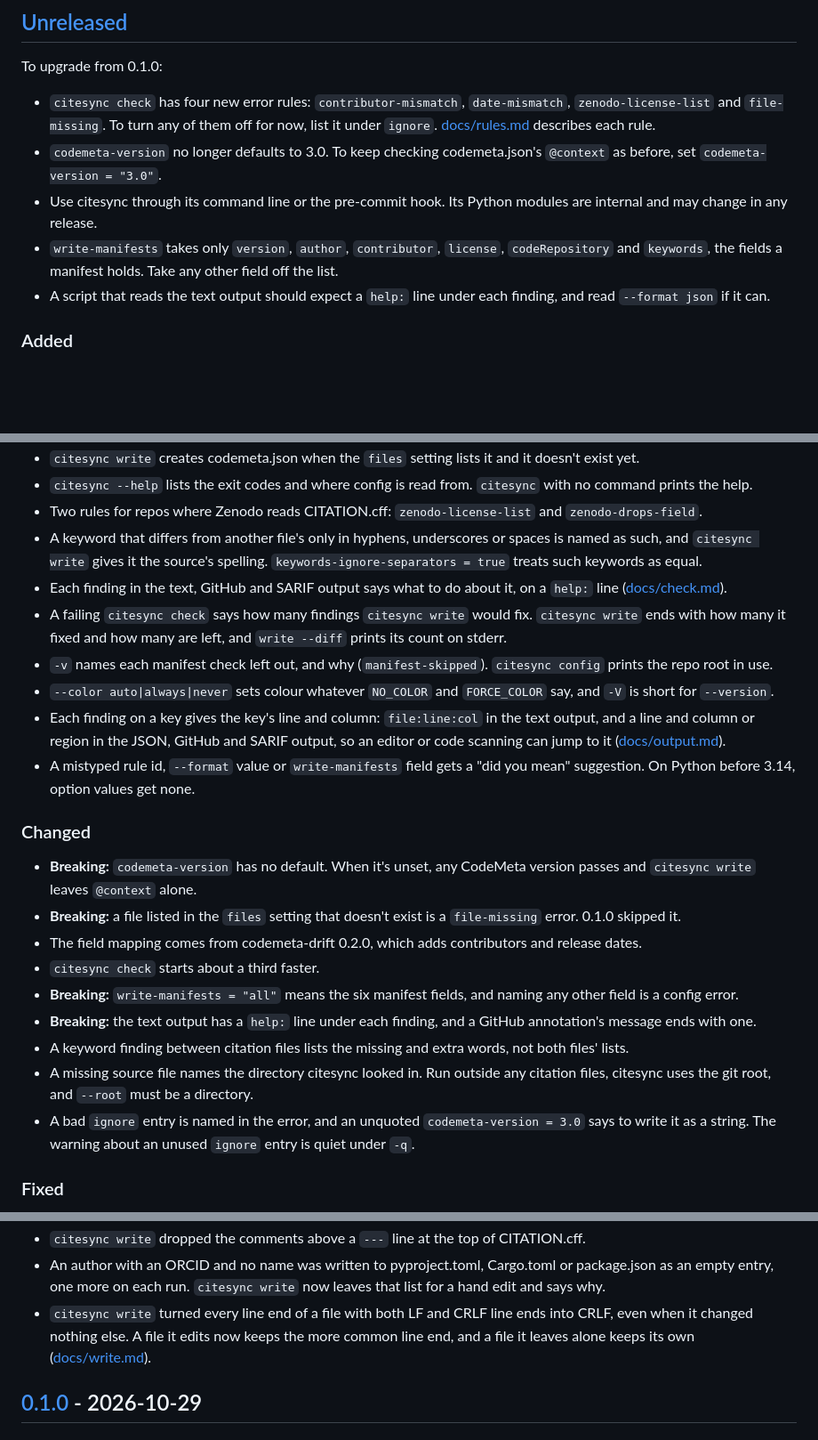
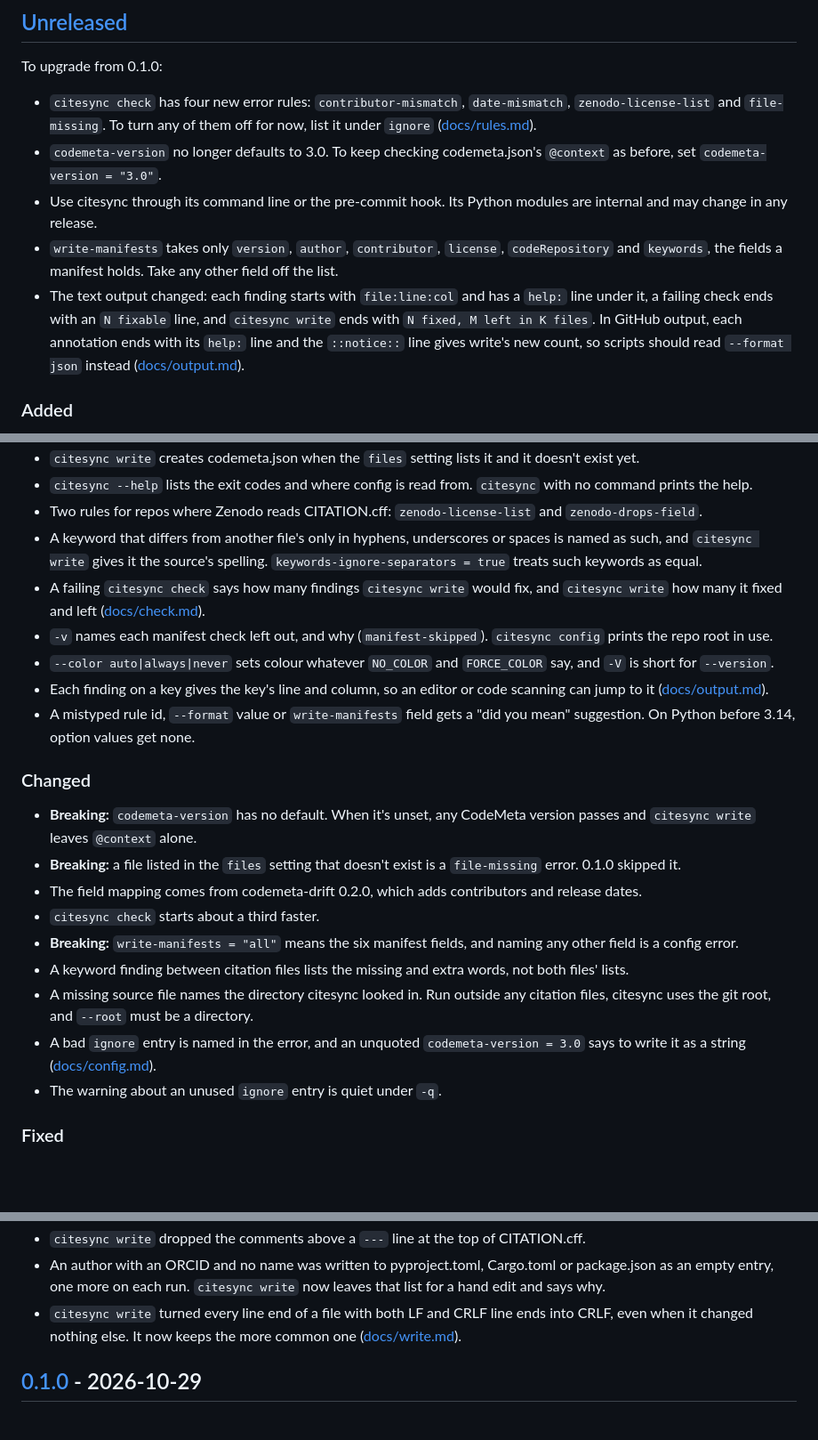
Before and after one commit to simonvanlierde/citesync, a Markdown page: CHANGELOG.md, 3 parts joined by grey strips. Shown at 89% size. Rendered like a GitHub page; blank space fills up the shorter version.

Commit message:
docs(changelog): list every text output change in one upgrade step
- one upgrade bullet for the help:, file:line:col, fixable and write count changes, pointing scripts at --format json
- drop the repeated help: entries and trim long entries to the change and a docs link

Signed-off-by: Simon van Lierde <90462640+simonvanlierde@users.noreply.github.com>

```diff
--- a/CHANGELOG.md
+++ b/CHANGELOG.md
@@ -9,11 +9,11 @@ project adheres to [Semantic Versioning](https://semver.org/spec/v2.0.0.html).
 
 To upgrade from 0.1.0:
 
-- `citesync check` has four new error rules: `contributor-mismatch`, `date-mismatch`, `zenodo-license-list` and `file-missing`. To turn any of them off for now, list it under `ignore`. [docs/rules.md](docs/rules.md) describes each rule.
+- `citesync check` has four new error rules: `contributor-mismatch`, `date-mismatch`, `zenodo-license-list` and `file-missing`. To turn any of them off for now, list it under `ignore` ([docs/rules.md](docs/rules.md)).
 - `codemeta-version` no longer defaults to 3.0. To keep checking codemeta.json's `@context` as before, set `codemeta-version = "3.0"`.
 - Use citesync through its command line or the pre-commit hook. Its Python modules are internal and may change in any release.
 - `write-manifests` takes only `version`, `author`, `contributor`, `license`, `codeRepository` and `keywords`, the fields a manifest holds. Take any other field off the list.
-- A script that reads the text output should expect a `help:` line under each finding, and read `--format json` if it can.
+- The text output changed: each finding starts with `file:line:col` and has a `help:` line under it, a failing check ends with an `N fixable` line, and `citesync write` ends with `N fixed, M left in K files`. In GitHub output, each annotation ends with its `help:` line and the `::notice::` line gives write's new count, so scripts should read `--format json` instead ([docs/output.md](docs/output.md)).
 
 ### Added
 
@@ -26,11 +26,10 @@ To upgrade from 0.1.0:
 - `citesync --help` lists the exit codes and where config is read from. `citesync` with no command prints the help.
 - Two rules for repos where Zenodo reads CITATION.cff: `zenodo-license-list` and `zenodo-drops-field`.
 - A keyword that differs from another file's only in hyphens, underscores or spaces is named as such, and `citesync write` gives it the source's spelling. `keywords-ignore-separators = true` treats such keywords as equal.
-- Each finding in the text, GitHub and SARIF output says what to do about it, on a `help:` line ([docs/check.md](docs/check.md#findings-and-exit-codes)).
-- A failing `citesync check` says how many findings `citesync write` would fix. `citesync write` ends with how many it fixed and how many are left, and `write --diff` prints its count on stderr.
+- A failing `citesync check` says how many findings `citesync write` would fix, and `citesync write` how many it fixed and left ([docs/check.md](docs/check.md#findings-and-exit-codes)).
 - `-v` names each manifest check left out, and why (`manifest-skipped`). `citesync config` prints the repo root in use.
 - `--color auto|always|never` sets colour whatever `NO_COLOR` and `FORCE_COLOR` say, and `-V` is short for `--version`.
-- Each finding on a key gives the key's line and column: `file:line:col` in the text output, and a line and column or region in the JSON, GitHub and SARIF output, so an editor or code scanning can jump to it ([docs/output.md](docs/output.md)).
+- Each finding on a key gives the key's line and column, so an editor or code scanning can jump to it ([docs/output.md](docs/output.md)).
 - A mistyped rule id, `--format` value or `write-manifests` field gets a "did you mean" suggestion. On Python before 3.14, option values get none.
 
 ### Changed
@@ -40,10 +39,10 @@ To upgrade from 0.1.0:
 - The field mapping comes from codemeta-drift 0.2.0, which adds contributors and release dates.
 - `citesync check` starts about a third faster.
 - **Breaking:** `write-manifests = "all"` means the six manifest fields, and naming any other field is a config error.
-- **Breaking:** the text output has a `help:` line under each finding, and a GitHub annotation's message ends with one.
 - A keyword finding between citation files lists the missing and extra words, not both files' lists.
 - A missing source file names the directory citesync looked in. Run outside any citation files, citesync uses the git root, and `--root` must be a directory.
-- A bad `ignore` entry is named in the error, and an unquoted `codemeta-version = 3.0` says to write it as a string. The warning about an unused `ignore` entry is quiet under `-q`.
+- A bad `ignore` entry is named in the error, and an unquoted `codemeta-version = 3.0` says to write it as a string ([docs/config.md](docs/config.md)).
+- The warning about an unused `ignore` entry is quiet under `-q`.
 
 ### Fixed
 
@@ -65,7 +64,7 @@ To upgrade from 0.1.0:
 - A repository URL with whitespace before a trailing slash, such as `https://example.org/r /`, kept that whitespace when read.
 - `citesync write` dropped the comments above a `---` line at the top of CITATION.cff.
 - An author with an ORCID and no name was written to pyproject.toml, Cargo.toml or package.json as an empty entry, one more on each run. `citesync write` now leaves that list for a hand edit and says why.
-- `citesync write` turned every line end of a file with both LF and CRLF line ends into CRLF, even when it changed nothing else. A file it edits now keeps the more common line end, and a file it leaves alone keeps its own ([docs/write.md](docs/write.md#safety)).
+- `citesync write` turned every line end of a file with both LF and CRLF line ends into CRLF, even when it changed nothing else. It now keeps the more common one ([docs/write.md](docs/write.md#safety)).
 
 ## [0.1.0] - 2026-10-29
 
```
